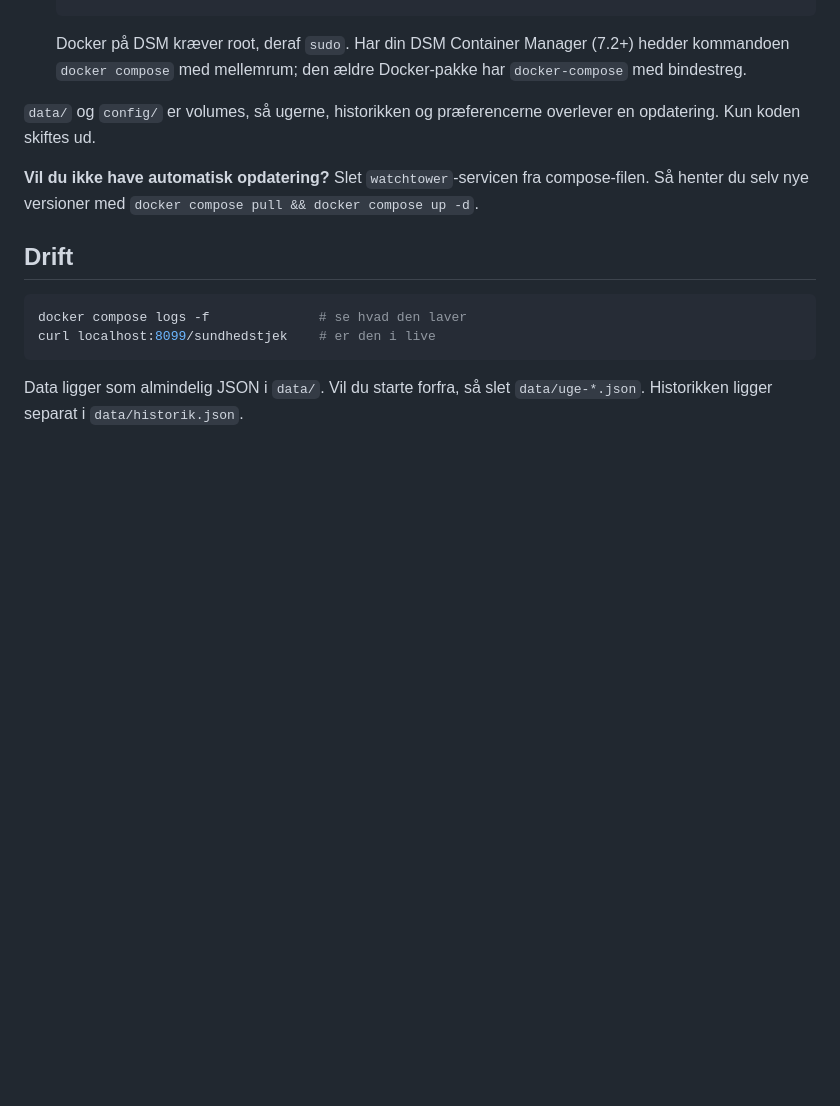
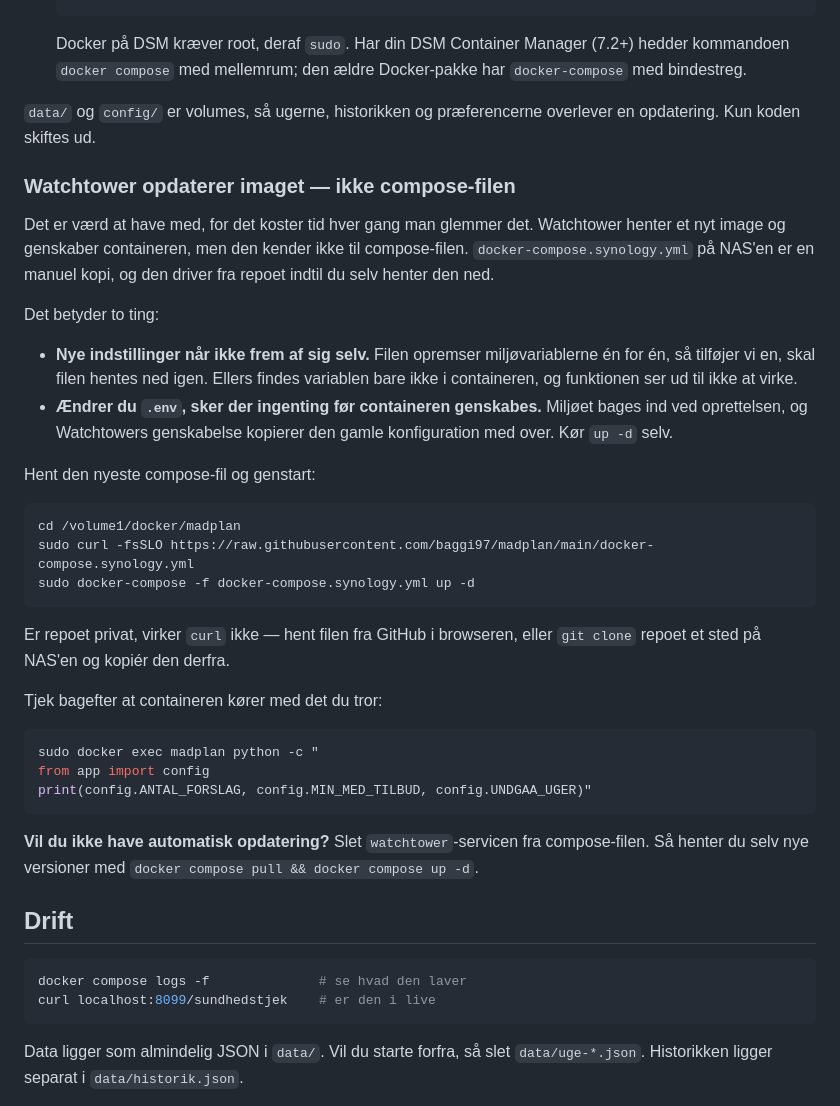
Before and after one commit to baggi97/madplan, a Markdown page: README.md, the part around the change. GitHub-like rendering; blank space fills up the shorter version.

Commit message:
Skriv ned at Watchtower ikke opdaterer compose-filen
Kostede tid i praksis: ANTAL_FORSLAG blev hævet til 15 i compose-filens
standard, men NAS'en kørte videre med 10, fordi filen dér er en manuel kopi
som Watchtower ikke rører. Samme fælde gælder .env, hvor miljøet bages ind ved
oprettelsen og Watchtowers genskabelse kopierer den gamle konfiguration med.

README har nu et afsnit med begge dele, en kommando til at hente den nyeste
compose-fil, og et tjek af hvad containeren faktisk kører med.

Co-Authored-By: Claude Opus 5 (1M context) <noreply@anthropic.com>

````diff
--- a/README.md
+++ b/README.md
@@ -218,6 +218,42 @@ kører NAS'en den nye version.
 `data/` og `config/` er volumes, så ugerne, historikken og præferencerne
 overlever en opdatering. Kun koden skiftes ud.
 
+### Watchtower opdaterer imaget — ikke compose-filen
+
+Det er værd at have med, for det koster tid hver gang man glemmer det.
+Watchtower henter et nyt image og genskaber containeren, men den kender ikke
+til compose-filen. `docker-compose.synology.yml` på NAS'en er en manuel kopi,
+og den driver fra repoet indtil du selv henter den ned.
+
+Det betyder to ting:
+
+- **Nye indstillinger når ikke frem af sig selv.** Filen opremser
+  miljøvariablerne én for én, så tilføjer vi en, skal filen hentes ned igen.
+  Ellers findes variablen bare ikke i containeren, og funktionen ser ud til
+  ikke at virke.
+- **Ændrer du `.env`, sker der ingenting før containeren genskabes.** Miljøet
+  bages ind ved oprettelsen, og Watchtowers genskabelse kopierer den gamle
+  konfiguration med over. Kør `up -d` selv.
+
+Hent den nyeste compose-fil og genstart:
+
+```bash
+cd /volume1/docker/madplan
+sudo curl -fsSLO https://raw.githubusercontent.com/baggi97/madplan/main/docker-compose.synology.yml
+sudo docker-compose -f docker-compose.synology.yml up -d
+```
+
+Er repoet privat, virker `curl` ikke — hent filen fra GitHub i browseren, eller
+`git clone` repoet et sted på NAS'en og kopiér den derfra.
+
+Tjek bagefter at containeren kører med det du tror:
+
+```bash
+sudo docker exec madplan python -c "
+from app import config
+print(config.ANTAL_FORSLAG, config.MIN_MED_TILBUD, config.UNDGAA_UGER)"
+```
+
 **Vil du ikke have automatisk opdatering?** Slet `watchtower`-servicen fra
 compose-filen. Så henter du selv nye versioner med `docker compose pull &&
 docker compose up -d`.
````
Also changed, not shown: CLAUDE.md (+6 -0 lines).
